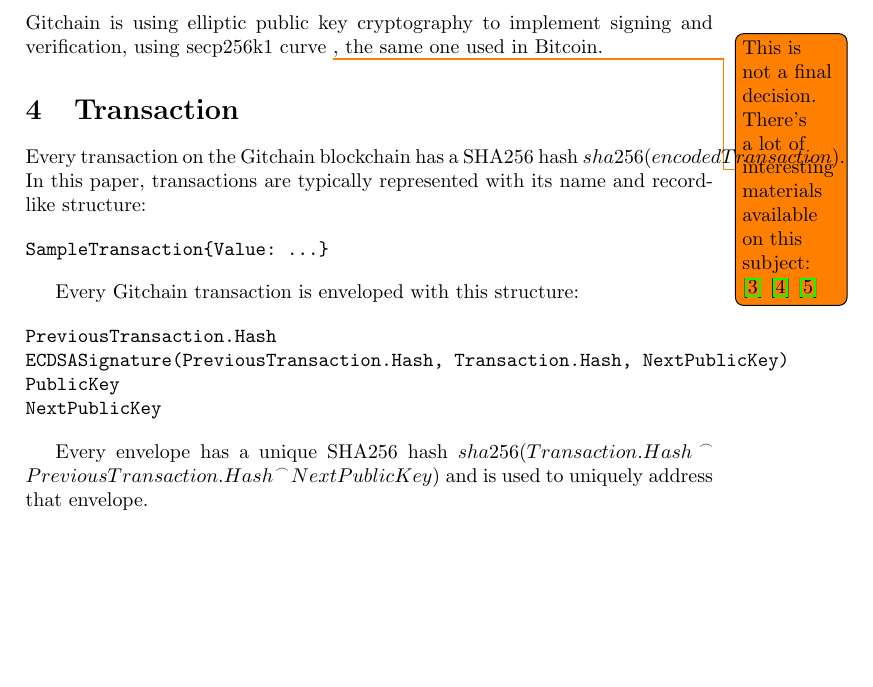
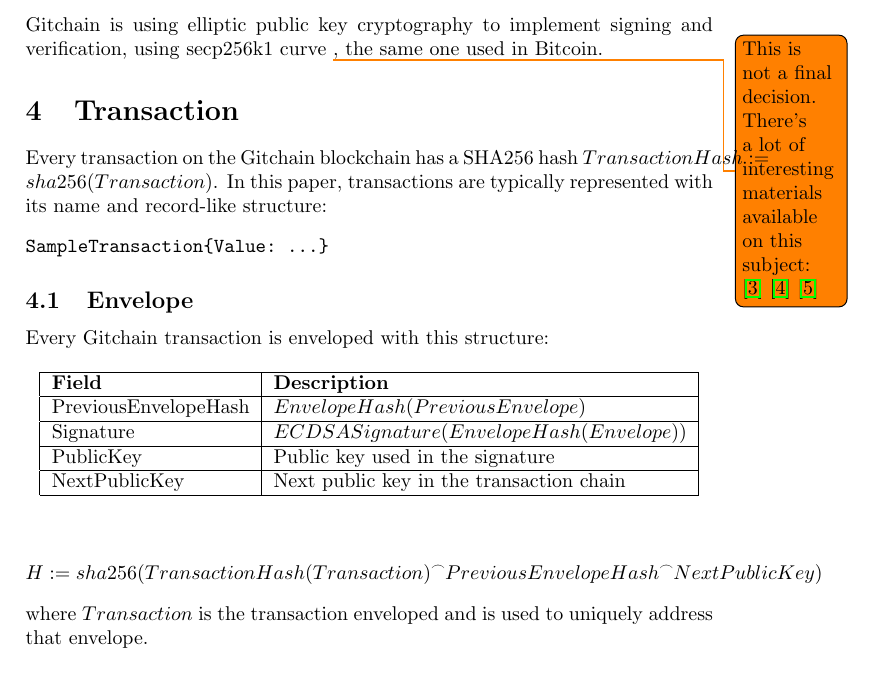
Before and after one commit to gitchain/gitchain, a LaTeX paper (gitchain.tex): part of page 2 of 4, cut so that both start at the same text, the shorter picture padded with empty space. Compiled offline with pdfLaTeX.

Commit message:
Minor fiddling with paper writing style

```diff
--- a/gitchain.tex
+++ b/gitchain.tex
@@ -57,23 +57,30 @@ Bitcoin.
 
 \section{Transaction}
 
-Every transaction on the Gitchain blockchain has a SHA256 hash $sha256(encodedTransaction)$. In this paper, transactions are typically represented with its name and record-like structure:
+Every transaction on the Gitchain blockchain has a SHA256 hash $TransactionHash := sha256(Transaction)$. In this paper, transactions are typically represented with its name and record-like structure:
 
 \begin{verbatim}
 SampleTransaction{Value: ...}
 \end{verbatim}
 
+\subsection{Envelope}
+
 Every Gitchain transaction is enveloped with this structure:
 
-\begin{verbatim}
-PreviousTransaction.Hash
-ECDSASignature(PreviousTransaction.Hash, Transaction.Hash, NextPublicKey)
-PublicKey
-NextPublicKey
-\end{verbatim}
+\begin{table}[h]
+\centering
+\begin{tabular}{|l|l|l|}
+\hline
+\textbf{Field} & \textbf{Description}\\ \hline
+PreviousEnvelopeHash & $EnvelopeHash(PreviousEnvelope)$ \\ \hline
+Signature & $ECDSASignature(EnvelopeHash(Envelope))$ \\ \hline
+PublicKey & Public key used in the signature \\ \hline
+NextPublicKey & Next public key in the transaction chain \\ \hline
+\end{tabular}
+\end{table}
 
-Every envelope has a unique SHA256 hash $sha256(Transaction.Hash \concatA PreviousTransaction.Hash \concatA NextPublicKey)$ and is
-used to uniquely address that envelope.
+
+$$H := sha256(TransactionHash(Transaction) \concatA PreviousEnvelopeHash \concatA NextPublicKey)$$ where $Transaction$ is the transaction enveloped and is used to uniquely address that envelope.
 
 
 \section{Mining}
```
